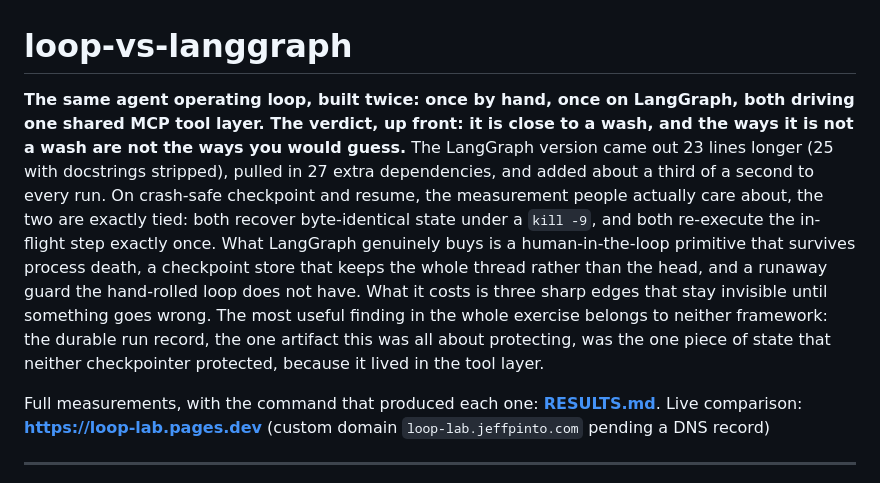
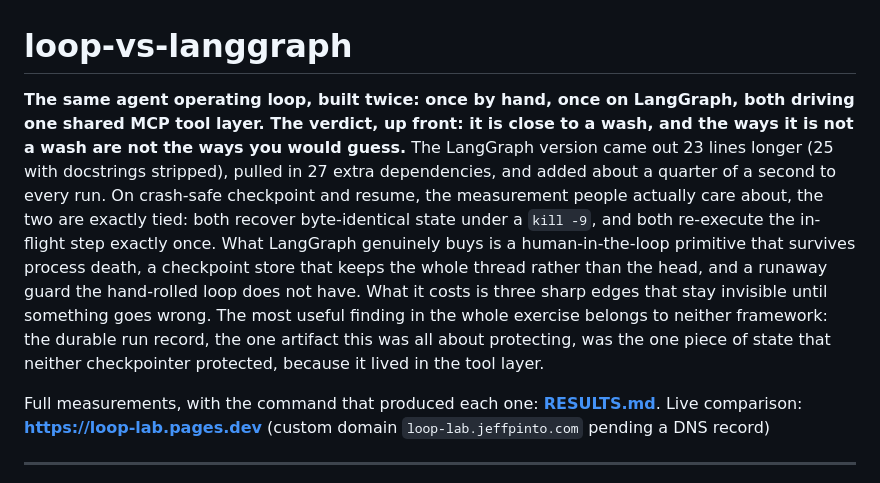
Before and after one commit to bigbrownjeff/loop-vs-langgraph, a Markdown page: README.md, the part around the change. Rendered like a GitHub page.

```diff
--- a/README.md
+++ b/README.md
@@ -1,6 +1,6 @@
 # loop-vs-langgraph
 
-**The same agent operating loop, built twice: once by hand, once on LangGraph, both driving one shared MCP tool layer. The verdict, up front: it is close to a wash, and the ways it is not a wash are not the ways you would guess.** The LangGraph version came out 23 lines longer (25 with docstrings stripped), pulled in 27 extra dependencies, and added about a third of a second to every run. On crash-safe checkpoint and resume, the measurement people actually care about, the two are exactly tied: both recover byte-identical state under a `kill -9`, and both re-execute the in-flight step exactly once. What LangGraph genuinely buys is a human-in-the-loop primitive that survives process death, a checkpoint store that keeps the whole thread rather than the head, and a runaway guard the hand-rolled loop does not have. What it costs is three sharp edges that stay invisible until something goes wrong. The most useful finding in the whole exercise belongs to neither framework: the durable run record, the one artifact this was all about protecting, was the one piece of state that neither checkpointer protected, because it lived in the tool layer.
+**The same agent operating loop, built twice: once by hand, once on LangGraph, both driving one shared MCP tool layer. The verdict, up front: it is close to a wash, and the ways it is not a wash are not the ways you would guess.** The LangGraph version came out 23 lines longer (25 with docstrings stripped), pulled in 27 extra dependencies, and added about a quarter of a second to every run. On crash-safe checkpoint and resume, the measurement people actually care about, the two are exactly tied: both recover byte-identical state under a `kill -9`, and both re-execute the in-flight step exactly once. What LangGraph genuinely buys is a human-in-the-loop primitive that survives process death, a checkpoint store that keeps the whole thread rather than the head, and a runaway guard the hand-rolled loop does not have. What it costs is three sharp edges that stay invisible until something goes wrong. The most useful finding in the whole exercise belongs to neither framework: the durable run record, the one artifact this was all about protecting, was the one piece of state that neither checkpointer protected, because it lived in the tool layer.
 
 Full measurements, with the command that produced each one: **[RESULTS.md](RESULTS.md)**.
 Live comparison: **https://loop-lab.pages.dev** (custom domain `loop-lab.jeffpinto.com` pending a DNS record)
```
Also changed, not shown: RESULTS.md (+15 -9 lines).
